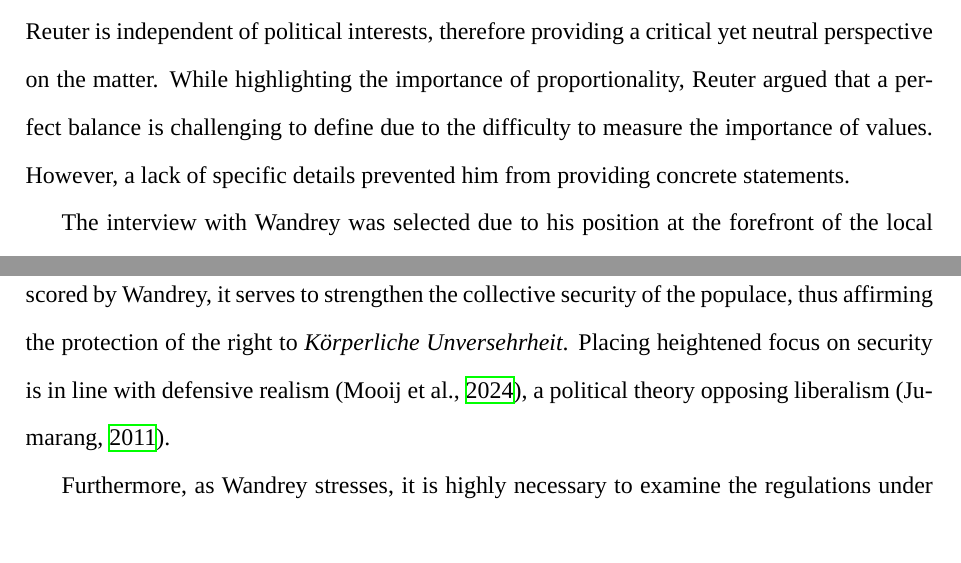
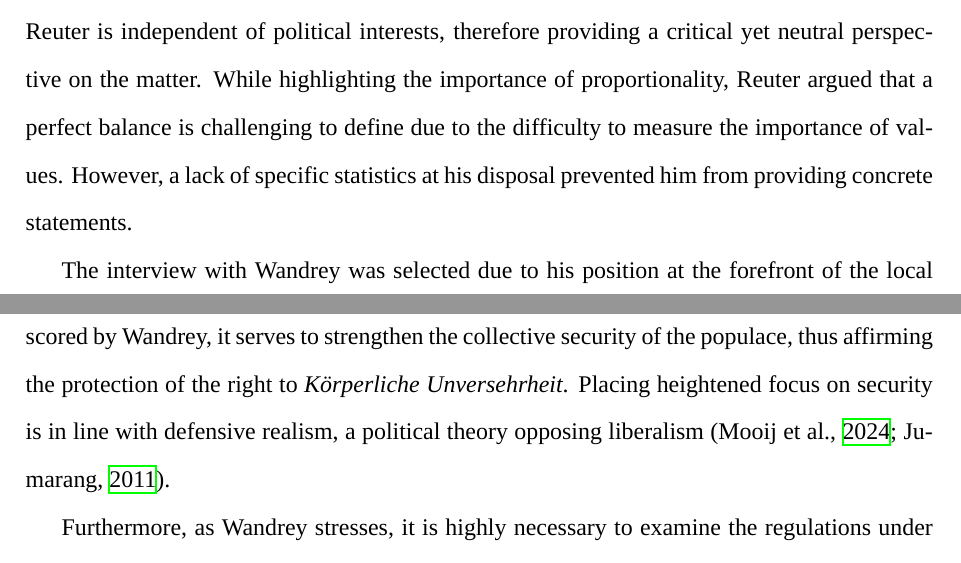
Before and after one commit to NicolasKelbel/IA_GlobalPolitics, a LaTeX document (main.tex): two parts of pages 3 and 5 of 13, joined at a grey line, cut so that both start at the same text. Compiled offline with XeLaTeX; a missing font is replaced by an installed copy or a similar font.

Commit message:
Save on 2025-11-16 14:08:21

```diff
--- a/main.tex
+++ b/main.tex
@@ -75,7 +75,7 @@
 
 	By examining both the German legislation regarding this dilemma and exploring how surveillance is handled, implemented and perceived by the public in Darmstadt, this analysis operates both on the national and local level. Nonetheless, the local level remains the focal point, with primary information gained from two interviews: an interview with Prof. Dr. Dr. Christian Reuter, professor at the Technische Universität Darmstadt and Chair of PEASEC, an organization which merges computer science with peace and security studies \parencite{noauthor_peasec_2025}, and Paul Georg Wandrey, Chair of the Darmstadt City Council.
 
-	The interview with Reuter was chosen due to his vast expertise concerning the intersection of technology, peace and security, and democratic values specific to Darmstadt, allowing for a profound insight on the justifications and ramifications of surveillance. In contrast to Wandrey, Reuter is independent of political interests, therefore providing a critical yet neutral perspective on the matter. While highlighting the importance of proportionality, Reuter argued that a perfect balance is challenging to define due to the difficulty to measure the importance of values. However, a lack of specific details prevented him from providing concrete statements.
+	The interview with Reuter was chosen due to his vast expertise concerning the intersection of technology, peace and security, and democratic values specific to Darmstadt, allowing for a profound insight on the justifications and ramifications of surveillance. In contrast to Wandrey, Reuter is independent of political interests, therefore providing a critical yet neutral perspective on the matter. While highlighting the importance of proportionality, Reuter argued that a perfect balance is challenging to define due to the difficulty to measure the importance of values. However, a lack of specific statistics at his disposal prevented him from providing concrete statements.
 
 	The interview with Wandrey was selected due to his position at the forefront of the local decision-making process, providing crucial insight into the political rationale behind the use of surveillance. As part of the City Council, Wandrey has access to precise information regarding the implementation of and feedback concerning surveillance in Darmstadt \textemdash\ offsetting the shortcomings regarding concrete information of the interview with Reuter. In agreement with Reuter, Wandrey emphasized the concept of proportionality. Moreover, he highlighted the paradox of usage of social media and explained measures facilitating an elevated level of privacy.
 
@@ -85,7 +85,7 @@
 
 	To expand on the notion of the ``chilling effect'', Reuter points out a thought-provoking implication of surveillance: fabrication of distorted realities. Partial quotes or brief excerpts of surveillance footage could be employed in order to create false narratives revolving around an individual or group of people. Beyond the use of false narratives to diminish public perception of a given target, they may serve as basis for unjust incrimination. This potential to manipulate events intensifies the ``chilling effect'', as the concern about being subject to targeted scrutiny rises significantly.
 
-	However, as Reuter also notes, it is quintessential to also consider the potentially advantageous impact of surveillance on certain individual liberties. Article 2(2) of the Grundgesetz guarantees the right to \textit{Körperliche Unversehrheit} (Physical Integrity), protecting individuals from bodily harm, torture and other infringements on physical integrity \parencite{bildung_korperliche_nodate}. Given that surveillance primarily functions to both deter and investigate criminal activity, as underscored by Wandrey, it serves to strengthen the collective security of the populace, thus affirming the protection of the right to \textit{Körperliche Unversehrheit}. Placing heightened focus on security is in line with defensive realism \parencite{courseCompanion2024}, a political theory opposing liberalism \parencite{jumarang2011}.
+	However, as Reuter also notes, it is quintessential to also consider the potentially advantageous impact of surveillance on certain individual liberties. Article 2(2) of the Grundgesetz guarantees the right to \textit{Körperliche Unversehrheit} (Physical Integrity), protecting individuals from bodily harm, torture and other infringements on physical integrity \parencite{bildung_korperliche_nodate}. Given that surveillance primarily functions to both deter and investigate criminal activity, as underscored by Wandrey, it serves to strengthen the collective security of the populace, thus affirming the protection of the right to \textit{Körperliche Unversehrheit}. Placing heightened focus on security is in line with defensive realism, a political theory opposing liberalism \parencites{courseCompanion2024}{jumarang2011}.
 
 	Furthermore, as Wandrey stresses, it is highly necessary to examine the regulations under which surveillance in Darmstadt is conducted. With a daily foot traffic of well above 100,000 individuals, a figure provided by Wandrey, Luisenplatz can be considered a major public hotspot, thus providing justification given the amplified probability of criminal activities. The requirement to justify surveillance measures every two years ensures that they are reflective of the present circumstances and evolving societal needs. In an attempt to combat the ``chilling effect'', demonstrations or assemblies can be registered without the need for approval, which automatically triggers the deactivation of surveillance through a physical cover during the registered time period. Hospitality zones are not surveilled during operation hours, providing their customers with elevated privacy. Lastly, as per Article 4(5) of the Bundesdatenschutzgesetz (German Federal Data Protection Act), there are defined periods for which the surveillance footage may be stored and access to it is heavily restricted, further promoting the privacy of the individual \parencite{gesetzeimInternet_BDSG4}.
 
```
Also changed, not shown: main.pdf, 3 other files.
